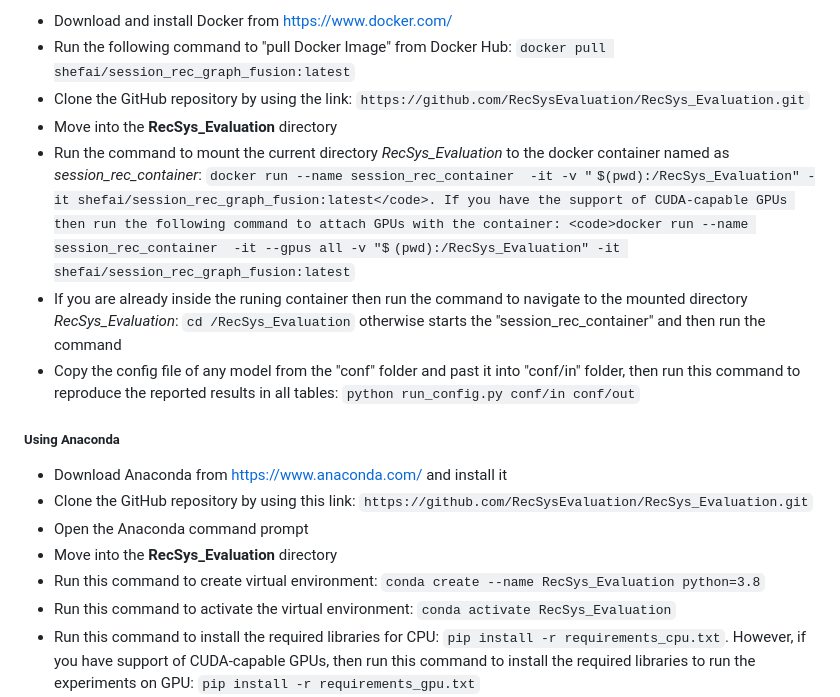
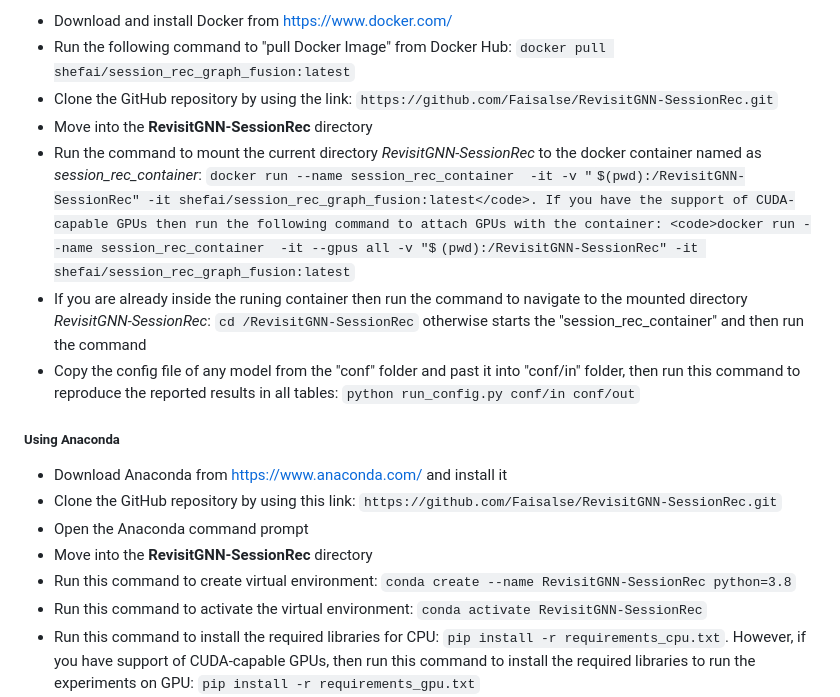
Before and after one commit to Faisalse/RevisitGNN_SessionRec, a Markdown page: README.md, the part around the change printed below. Drawn GitHub-style; some formulas as TeX source.

Commit message:
remove anonymity

```diff
--- a/README.md
+++ b/README.md
@@ -67,21 +67,21 @@ The following algorithms are compared in this study
 <ul>
   <li>Download and install Docker from <a href="https://www.docker.com/">https://www.docker.com/</a></li>
   <li>Run the following command to "pull Docker Image" from Docker Hub: <code>docker pull shefai/session_rec_graph_fusion:latest</code>
-  <li>Clone the GitHub repository by using the link: <code>https://github.com/RecSysEvaluation/RecSys_Evaluation.git</code>
-  <li>Move into the <b>RecSys_Evaluation</b> directory</li>
+  <li>Clone the GitHub repository by using the link: <code>https://github.com/Faisalse/RevisitGNN-SessionRec.git</code>
+  <li>Move into the <b>RevisitGNN-SessionRec</b> directory</li>
 
-  <li>Run the command to mount the current directory <i>RecSys_Evaluation</i> to the docker container named as <i>session_rec_container</i>: <code>docker run --name session_rec_container  -it -v "$(pwd):/RecSys_Evaluation" -it shefai/session_rec_graph_fusion:latest</code>. If you have the support of CUDA-capable GPUs then run the following command to attach GPUs with the container: <code>docker run --name session_rec_container  -it --gpus all -v "$(pwd):/RecSys_Evaluation" -it shefai/session_rec_graph_fusion:latest</code></li>
-<li>If you are already inside the runing container then run the command to navigate to the mounted directory <i>RecSys_Evaluation</i>: <code>cd /RecSys_Evaluation</code> otherwise starts the "session_rec_container" and then run the command</li>
+  <li>Run the command to mount the current directory <i>RevisitGNN-SessionRec</i> to the docker container named as <i>session_rec_container</i>: <code>docker run --name session_rec_container  -it -v "$(pwd):/RevisitGNN-SessionRec" -it shefai/session_rec_graph_fusion:latest</code>. If you have the support of CUDA-capable GPUs then run the following command to attach GPUs with the container: <code>docker run --name session_rec_container  -it --gpus all -v "$(pwd):/RevisitGNN-SessionRec" -it shefai/session_rec_graph_fusion:latest</code></li>
+<li>If you are already inside the runing container then run the command to navigate to the mounted directory <i>RevisitGNN-SessionRec</i>: <code>cd /RevisitGNN-SessionRec</code> otherwise starts the "session_rec_container" and then run the command</li>
 <li>Copy the config file of any model from the "conf" folder and past it into "conf/in" folder, then run this command to reproduce the reported results in all tables: <code>python run_config.py conf/in conf/out</code></li>
 </ul>
 <h5>Using Anaconda</h5>
   <ul>
     <li>Download Anaconda from <a href="https://www.anaconda.com/">https://www.anaconda.com/</a> and install it</li>
-    <li>Clone the GitHub repository by using this link: <code>https://github.com/RecSysEvaluation/RecSys_Evaluation.git</code></li>
+    <li>Clone the GitHub repository by using this link: <code>https://github.com/Faisalse/RevisitGNN-SessionRec.git</code></li>
     <li>Open the Anaconda command prompt</li>
-    <li>Move into the <b>RecSys_Evaluation</b> directory</li>
-    <li>Run this command to create virtual environment: <code>conda create --name RecSys_Evaluation python=3.8</code></li>
-    <li>Run this command to activate the virtual environment: <code>conda activate RecSys_Evaluation</code></li>
+    <li>Move into the <b>RevisitGNN-SessionRec</b> directory</li>
+    <li>Run this command to create virtual environment: <code>conda create --name RevisitGNN-SessionRec python=3.8</code></li>
+    <li>Run this command to activate the virtual environment: <code>conda activate RevisitGNN-SessionRec</code></li>
     <li>Run this command to install the required libraries for CPU: <code>pip install -r requirements_cpu.txt</code>. However, if you have support of CUDA-capable GPUs,
         then run this command to install the required libraries to run the experiments on GPU: <code>pip install -r requirements_gpu.txt</code></li>
     <li>Copy the config file of any model from the "conf" folder and past it into "conf/in" folder, then run this command to reproduce the reported results in all tables: <code>python run_config.py conf/in conf/out</code></li>
```
Also changed, not shown: other parts of README.md (+1 -1 lines).
